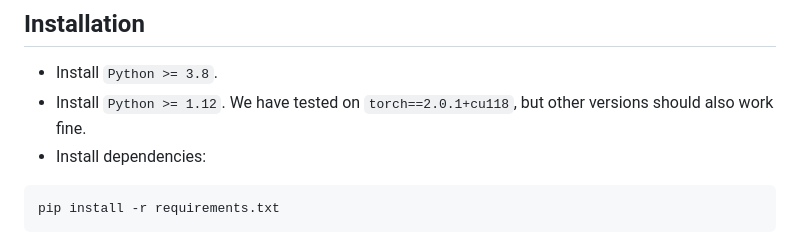
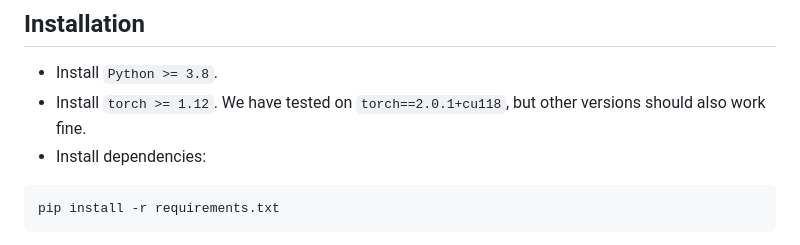
Before and after one commit to zqh0253/3DitScene, a Markdown page: README.md, the part around the change. Drawn GitHub-style.

Commit message:
Fix typo in README.md

````diff
--- a/README.md
+++ b/README.md
@@ -19,7 +19,7 @@
 ## Installation
 
 + Install `Python >= 3.8`.
-+ Install `Python >= 1.12`. We have tested on `torch==2.0.1+cu118`, but other versions should also work fine.
++ Install `torch >= 1.12`. We have tested on `torch==2.0.1+cu118`, but other versions should also work fine.
 + Install dependencies:
 ```
 pip install -r requirements.txt
````
